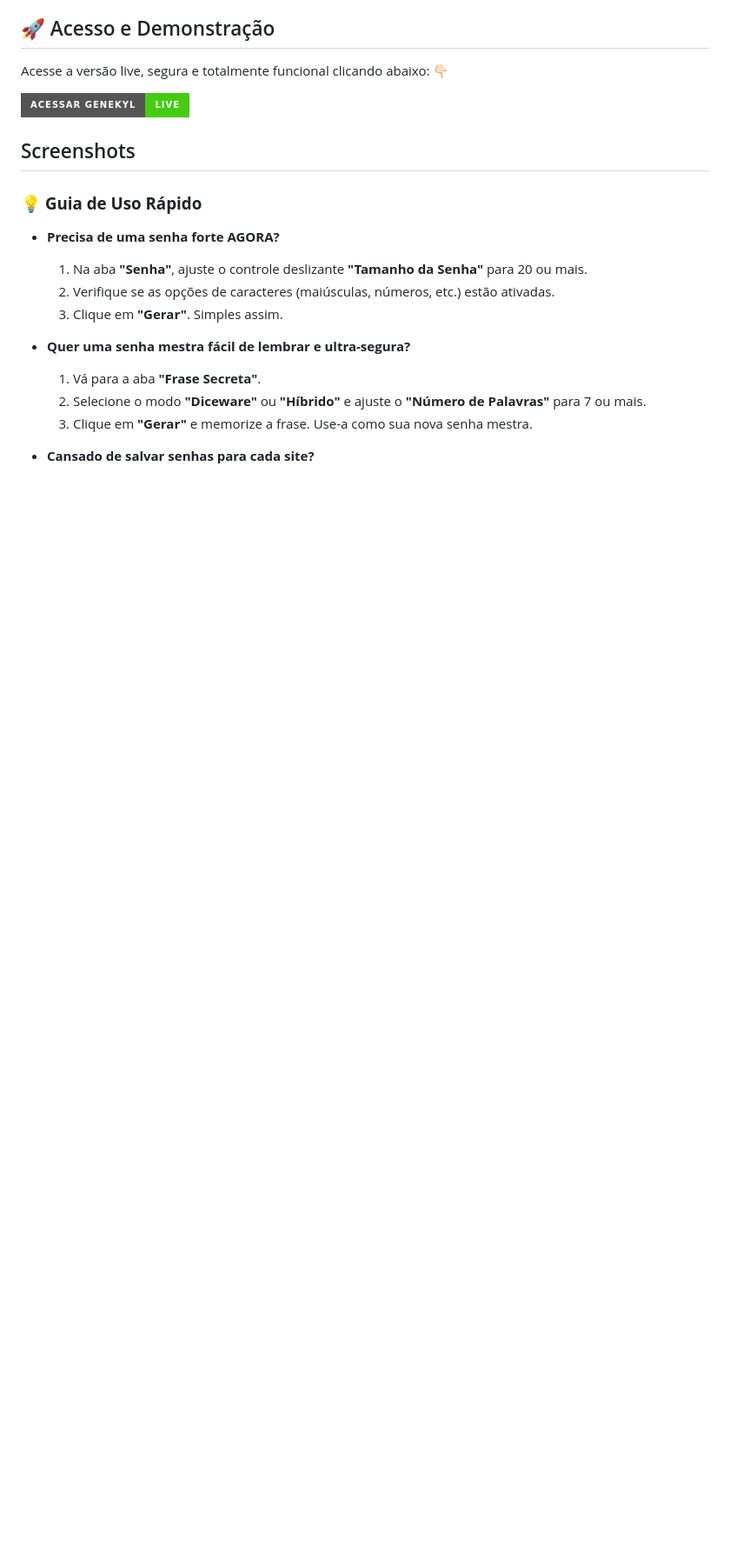
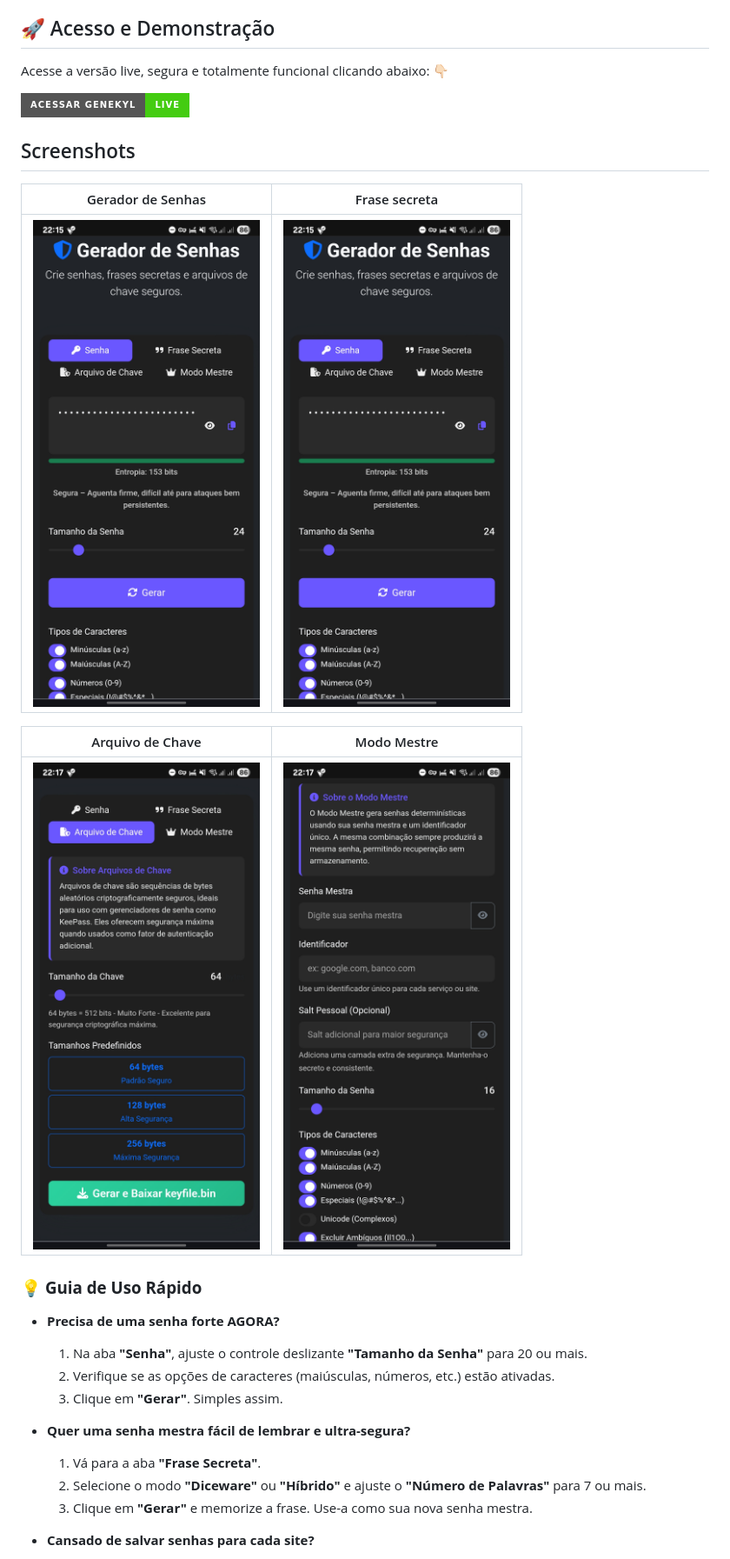
Before and after one commit to Nekyl/GeNekyl, a Markdown page: README.md, the part around the change. Shown: that part at 87% size. GitHub-like rendering; badges without logos; blank space fills up the shorter version.

```diff
--- a/README.md
+++ b/README.md
@@ -23,6 +23,14 @@ Acesse a versão live, segura e totalmente funcional clicando abaixo: 👇🏻
 [![Acessar GeNekyl Live](https://img.shields.io/badge/Acessar%20GeNekyl-Live-brightgreen?style=for-the-badge&logo=github)](https://nekyl.github.io/GeNekyl/)
 
 ## Screenshots
+
+| Gerador de Senhas | Frase secreta |
+| :---: | :---: |
+| ![Gerador de Senhas](https://github.com/Nekyl/GeNekyl/blob/main/assets/password.png) | ![Frase Secreta](https://github.com/Nekyl/GeNekyl/blob/main/assets/password.png) |
+
+| Arquivo de Chave| Modo Mestre |
+| :---: | :---: |
+| ![Arquivo de Chave](https://github.com/Nekyl/GeNekyl/blob/main/assets/keyfile.png) | ![Modo Mestre](https://github.com/Nekyl/GeNekyl/blob/main/assets/master.png) |
 
 
 ### 💡 **Guia de Uso Rápido**
```
